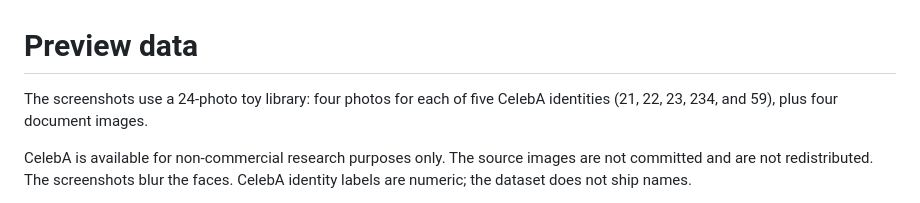
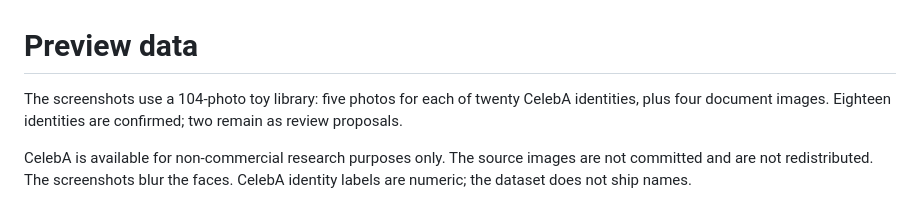
Before and after one commit to abderrahmenex86/ClusterLens, a Markdown page: docs/sample-data.md, the part around the change. GitHub-like rendering.

```diff
--- a/docs/sample-data.md
+++ b/docs/sample-data.md
@@ -1,6 +1,6 @@
 # Preview data
 
-The screenshots use a 24-photo toy library: four photos for each of five CelebA identities (21, 22, 23, 234, and 59), plus four document images.
+The screenshots use a 104-photo toy library: five photos for each of twenty CelebA identities, plus four document images. Eighteen identities are confirmed; two remain as review proposals.
 
 CelebA is available for non-commercial research purposes only. The source images are not committed and are not redistributed. The screenshots blur the faces. CelebA identity labels are numeric; the dataset does not ship names.
 
```
Also changed, not shown: README.md (+2 -2 lines), docs/screenshots/documents-light.png, docs/screenshots/people-light.png.
